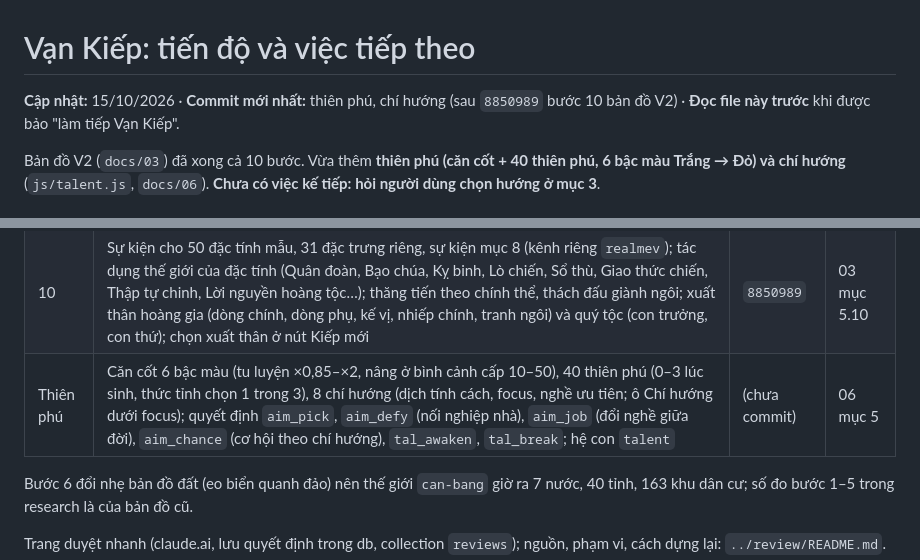
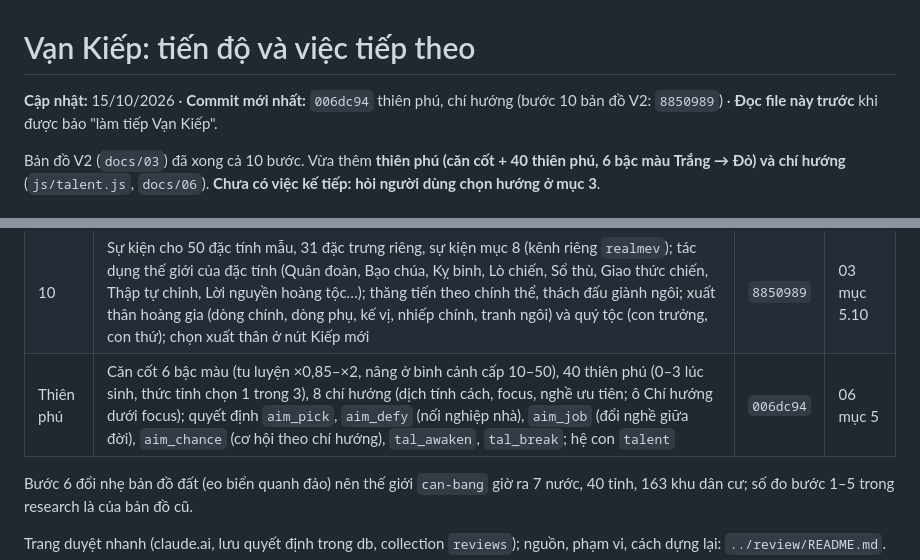
Before and after one commit to zaswer14/rpg, a Markdown page: vankiep/TIEN_DO.md, 2 parts joined by grey strips. Rendered like a GitHub page.

Commit message:
TIEN_DO: ghi hash commit thiên phú, chí hướng
Co-Authored-By: Claude Opus 5.5 <noreply@anthropic.com>

```diff
--- a/vankiep/TIEN_DO.md
+++ b/vankiep/TIEN_DO.md
@@ -1,6 +1,6 @@
 # Vạn Kiếp: tiến độ và việc tiếp theo
 
-**Cập nhật:** 15/10/2026 · **Commit mới nhất:** thiên phú, chí hướng (sau `8850989` bước 10 bản đồ V2) · **Đọc file này trước** khi được bảo "làm tiếp Vạn Kiếp".
+**Cập nhật:** 15/10/2026 · **Commit mới nhất:** `006dc94` thiên phú, chí hướng (bước 10 bản đồ V2: `8850989`) · **Đọc file này trước** khi được bảo "làm tiếp Vạn Kiếp".
 
 Bản đồ V2 (`docs/03`) đã xong cả 10 bước. Vừa thêm **thiên phú (căn cốt + 40 thiên phú, 6 bậc màu Trắng → Đỏ) và chí hướng** (`js/talent.js`, `docs/06`). **Chưa có việc kế tiếp: hỏi người dùng chọn hướng ở mục 3**.
 
@@ -20,7 +20,7 @@ Bản đồ V2 (`docs/03`) đã xong cả 10 bước. Vừa thêm **thiên phú
 | 9 | Tổ chức và lập nghiệp (`js/org.js`): vai trò tự chọn (không tham gia / thành viên / quản lý) cho khu dân cư, quốc gia, hội; lập làng, lập thẳng thị trấn, nâng làng → thị trấn → thành phố; làm quan; lập nước, dấy binh, triều chính; phường nghề, Hiệp Hội Mạo Hiểm (bảng nhiệm vụ), đoàn lính đánh thuê; focus Quản lý; kế vị; khối Vai trò trong bảng nhân vật | `baf10d4` | 03 mục 5.8 |
 | 9+ | Học viện sơ / trung / cao cấp (học phí theo tầng lớp, học bổng, thi, ngành), sư đồ (học việc thợ, đệ tử cao thủ, nhận đệ tử), quý tộc Nam → Công (kế tước, công trạng, mua tước, thái ấp) | `844e978` | 03 mục 5.9 |
 | 10 | Sự kiện cho 50 đặc tính mẫu, 31 đặc trưng riêng, sự kiện mục 8 (kênh riêng `realmev`); tác dụng thế giới của đặc tính (Quân đoàn, Bạo chúa, Kỵ binh, Lò chiến, Sổ thù, Giao thức chiến, Thập tự chinh, Lời nguyền hoàng tộc…); thăng tiến theo chính thể, thách đấu giành ngôi; xuất thân hoàng gia (dòng chính, dòng phụ, kế vị, nhiếp chính, tranh ngôi) và quý tộc (con trưởng, con thứ); chọn xuất thân ở nút Kiếp mới | `8850989` | 03 mục 5.10 |
-| Thiên phú | Căn cốt 6 bậc màu (tu luyện ×0,85–×2, nâng ở bình cảnh cấp 10–50), 40 thiên phú (0–3 lúc sinh, thức tỉnh chọn 1 trong 3), 8 chí hướng (dịch tính cách, focus, nghề ưu tiên; ô Chí hướng dưới focus); quyết định `aim_pick`, `aim_defy` (nối nghiệp nhà), `aim_job` (đổi nghề giữa đời), `aim_chance` (cơ hội theo chí hướng), `tal_awaken`, `tal_break`; hệ con `talent` | (chưa commit) | 06 mục 5 |
+| Thiên phú | Căn cốt 6 bậc màu (tu luyện ×0,85–×2, nâng ở bình cảnh cấp 10–50), 40 thiên phú (0–3 lúc sinh, thức tỉnh chọn 1 trong 3), 8 chí hướng (dịch tính cách, focus, nghề ưu tiên; ô Chí hướng dưới focus); quyết định `aim_pick`, `aim_defy` (nối nghiệp nhà), `aim_job` (đổi nghề giữa đời), `aim_chance` (cơ hội theo chí hướng), `tal_awaken`, `tal_break`; hệ con `talent` | `006dc94` | 06 mục 5 |
 
 Bước 6 đổi nhẹ bản đồ đất (eo biển quanh đảo) nên thế giới `can-bang` giờ ra 7 nước, 40 tỉnh, 163 khu dân cư; số đo bước 1–5 trong research là của bản đồ cũ.
 
```
